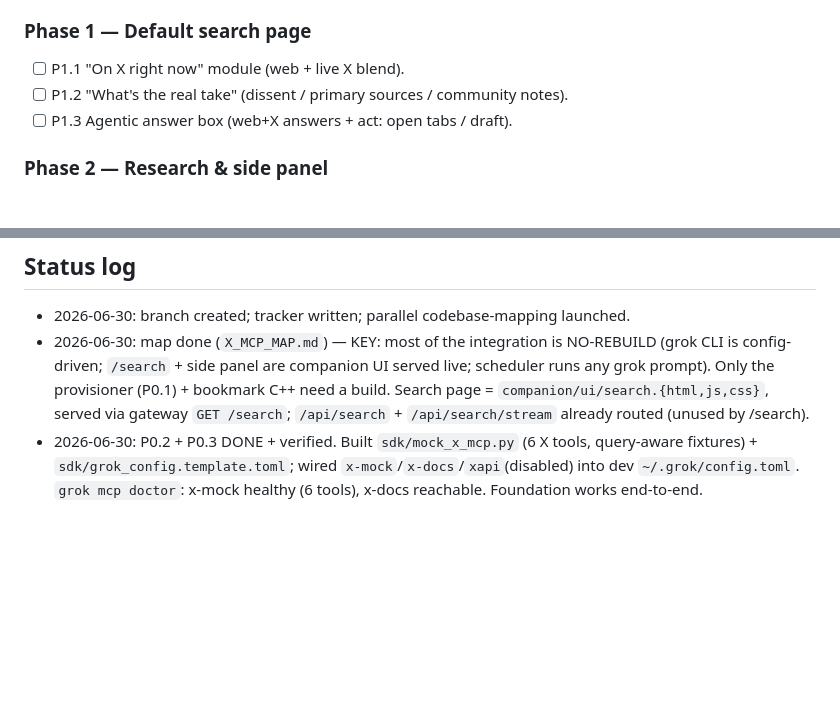
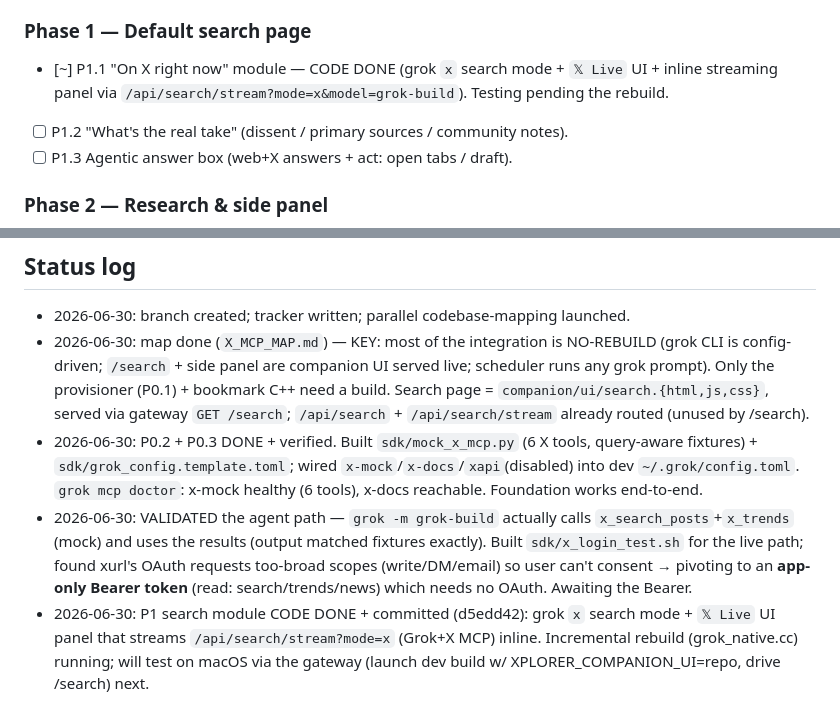
Before and after one commit to daniel-farina/xplorer, a Markdown page: X_MCP_FEATURES.md, 2 parts joined by grey strips. Rendered like a GitHub page; blank space fills up the shorter version.

Commit message:
x-mcp: tracker — P1 search module code done; agent path validated; Bearer pivot

```diff
--- a/X_MCP_FEATURES.md
+++ b/X_MCP_FEATURES.md
@@ -38,7 +38,8 @@ testable WITHOUT live X creds (the real X MCP path is credential-gated; the user
       the mock only ensures features still work when a user hasn't connected X / is offline.
 
 ### Phase 1 — Default search page
-- [ ] P1.1 "On X right now" module (web + live X blend).
+- [~] P1.1 "On X right now" module — CODE DONE (grok `x` search mode + `𝕏 Live` UI + inline
+      streaming panel via `/api/search/stream?mode=x&model=grok-build`). Testing pending the rebuild.
 - [ ] P1.2 "What's the real take" (dissent / primary sources / community notes).
 - [ ] P1.3 Agentic answer box (web+X answers + act: open tabs / draft).
 
@@ -66,3 +67,10 @@ testable WITHOUT live X creds (the real X MCP path is credential-gated; the user
 - 2026-06-30: P0.2 + P0.3 DONE + verified. Built `sdk/mock_x_mcp.py` (6 X tools, query-aware fixtures) +
   `sdk/grok_config.template.toml`; wired `x-mock`/`x-docs`/`xapi`(disabled) into dev `~/.grok/config.toml`.
   `grok mcp doctor`: x-mock healthy (6 tools), x-docs reachable. Foundation works end-to-end.
+- 2026-06-30: VALIDATED the agent path — `grok -m grok-build` actually calls `x_search_posts`+`x_trends`
+  (mock) and uses the results (output matched fixtures exactly). Built `sdk/x_login_test.sh` for the live
+  path; found xurl's OAuth requests too-broad scopes (write/DM/email) so user can't consent → pivoting to
+  an **app-only Bearer token** (read: search/trends/news) which needs no OAuth. Awaiting the Bearer.
+- 2026-06-30: P1 search module CODE DONE + committed (d5edd42): grok `x` search mode + `𝕏 Live` UI panel
+  that streams `/api/search/stream?mode=x` (Grok+X MCP) inline. Incremental rebuild (grok_native.cc) running;
+  will test on macOS via the gateway (launch dev build w/ XPLORER_COMPANION_UI=repo, drive /search) next.
```
